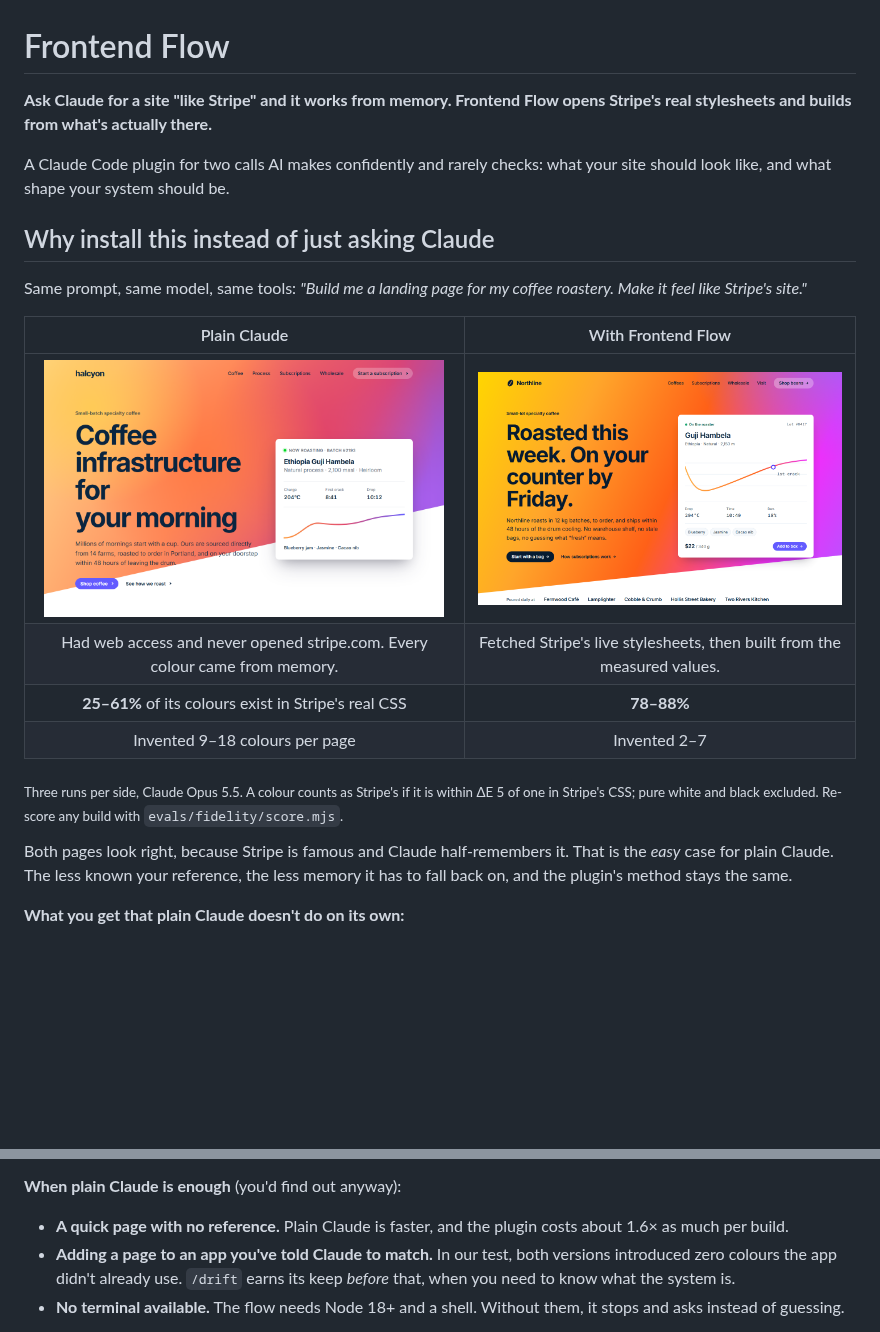
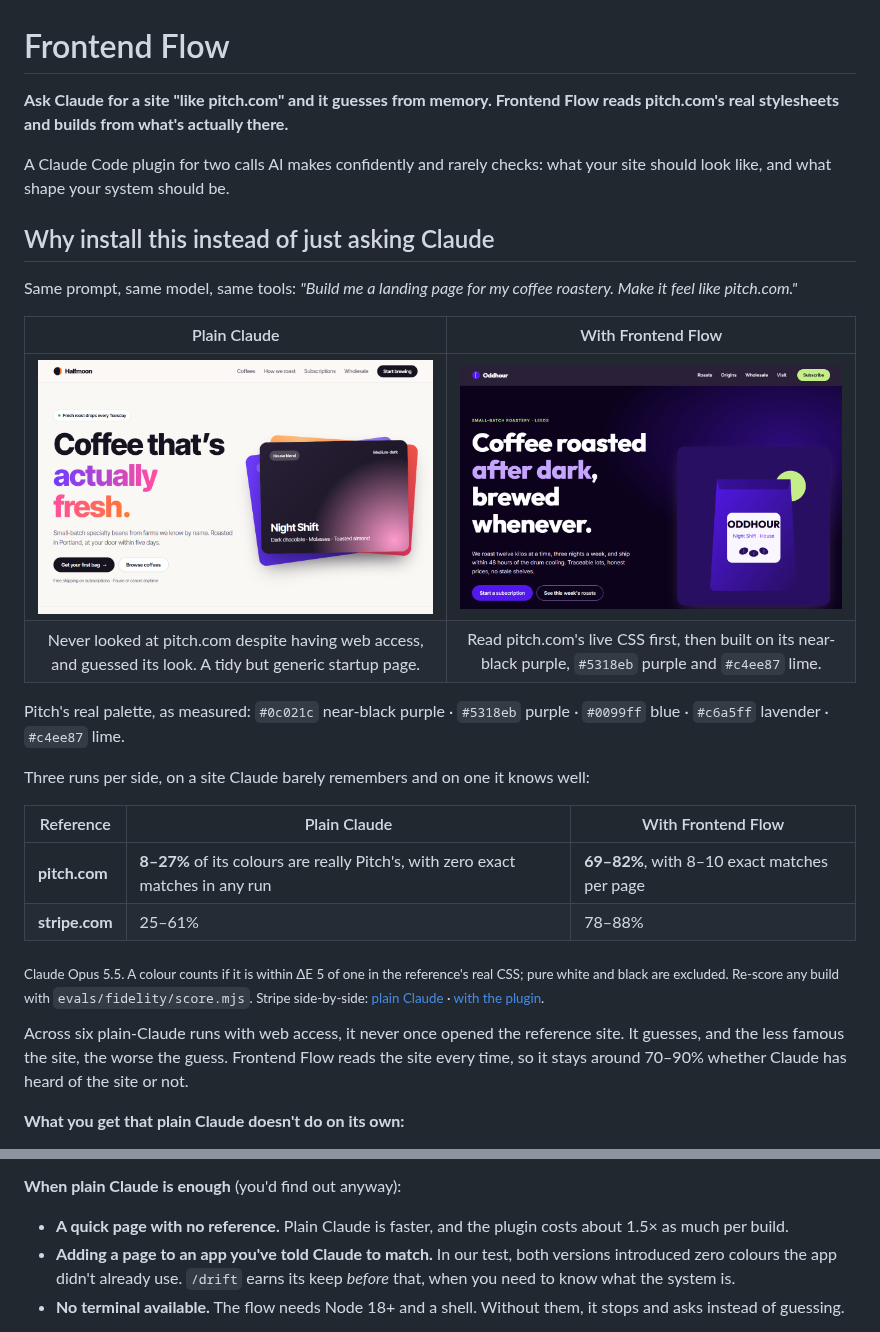
Before and after one commit to garvitguptark/frontend-flow, a Markdown page: README.md, 2 parts joined by grey strips. Drawn GitHub-style; pictures changed too: docs/pitch-frontend-flow.png (added), docs/pitch-plain-claude.png (added); blank space fills up the shorter version.

Commit message:
README: lead with pitch.com, where the gap is widest
Stripe is the easy case for plain Claude: it half-remembers the site. On
pitch.com, which it barely remembers, three runs per side give plain
Claude 8-27% of colours from the real CSS, with zero exact matches, and
the plugin 69-82%. In six plain runs across both sites, with web access,
plain Claude never opened the reference once. Stripe stays as the second
data point, with its screenshots linked.

Co-Authored-By: Claude Opus 5.5 <noreply@anthropic.com>

```diff
--- a/README.md
+++ b/README.md
@@ -1,23 +1,30 @@
 # Frontend Flow
 
-**Ask Claude for a site "like Stripe" and it works from memory. Frontend Flow opens Stripe's real stylesheets and builds from what's actually there.**
+**Ask Claude for a site "like pitch.com" and it guesses from memory. Frontend Flow reads pitch.com's real stylesheets and builds from what's actually there.**
 
 A Claude Code plugin for two calls AI makes confidently and rarely checks: what your site should look like, and what shape your system should be.
 
 ## Why install this instead of just asking Claude
 
-Same prompt, same model, same tools: *"Build me a landing page for my coffee roastery. Make it feel like Stripe's site."*
+Same prompt, same model, same tools: *"Build me a landing page for my coffee roastery. Make it feel like pitch.com."*
 
 | Plain Claude | With Frontend Flow |
 |:---:|:---:|
-| <img src="docs/stripe-plain-claude.png" width="400" alt="Landing page built by plain Claude"> | <img src="docs/stripe-frontend-flow.png" width="400" alt="Landing page built with Frontend Flow"> |
-| Had web access and never opened stripe.com. Every colour came from memory. | Fetched Stripe's live stylesheets, then built from the measured values. |
-| **25–61%** of its colours exist in Stripe's real CSS | **78–88%** |
-| Invented 9–18 colours per page | Invented 2–7 |
+| <img src="docs/pitch-plain-claude.png" width="400" alt="Coffee landing page built by plain Claude: cream background, purple-to-orange gradient headline"> | <img src="docs/pitch-frontend-flow.png" width="400" alt="Coffee landing page built with Frontend Flow: near-black purple background, purple and lime buttons"> |
+| Never looked at pitch.com despite having web access, and guessed its look. A tidy but generic startup page. | Read pitch.com's live CSS first, then built on its near-black purple, `#5318eb` purple and `#c4ee87` lime. |
 
-<sub>Three runs per side, Claude Opus 5.5. A colour counts as Stripe's if it is within ΔE 5 of one in Stripe's CSS; pure white and black excluded. Re-score any build with <code>evals/fidelity/score.mjs</code>.</sub>
+Pitch's real palette, as measured: `#0c021c` near-black purple · `#5318eb` purple · `#0099ff` blue · `#c6a5ff` lavender · `#c4ee87` lime.
 
-Both pages look right, because Stripe is famous and Claude half-remembers it. That is the *easy* case for plain Claude. The less known your reference, the less memory it has to fall back on, and the plugin's method stays the same.
+Three runs per side, on a site Claude barely remembers and on one it knows well:
+
+| Reference | Plain Claude | With Frontend Flow |
+|---|---|---|
+| **pitch.com** | **8–27%** of its colours are really Pitch's, with zero exact matches in any run | **69–82%**, with 8–10 exact matches per page |
+| **stripe.com** | 25–61% | 78–88% |
+
+<sub>Claude Opus 5.5. A colour counts if it is within ΔE 5 of one in the reference's real CSS; pure white and black are excluded. Re-score any build with <code>evals/fidelity/score.mjs</code>. Stripe side-by-side: <a href="docs/stripe-plain-claude.png">plain Claude</a> · <a href="docs/stripe-frontend-flow.png">with the plugin</a>.</sub>
+
+Across six plain-Claude runs with web access, it never once opened the reference site. It guesses, and the less famous the site, the worse the guess. Frontend Flow reads the site every time, so it stays around 70–90% whether Claude has heard of the site or not.
 
 **What you get that plain Claude doesn't do on its own:**
 
@@ -28,7 +35,7 @@ Both pages look right, because Stripe is famous and Claude half-remembers it. Th
 
 **When plain Claude is enough** (you'd find out anyway):
 
-- **A quick page with no reference.** Plain Claude is faster, and the plugin costs about 1.6× as much per build.
+- **A quick page with no reference.** Plain Claude is faster, and the plugin costs about 1.5× as much per build.
 - **Adding a page to an app you've told Claude to match.** In our test, both versions introduced zero colours the app didn't already use. `/drift` earns its keep *before* that, when you need to know what the system is.
 - **No terminal available.** The flow needs Node 18+ and a shell. Without them, it stops and asks instead of guessing.
 
```
